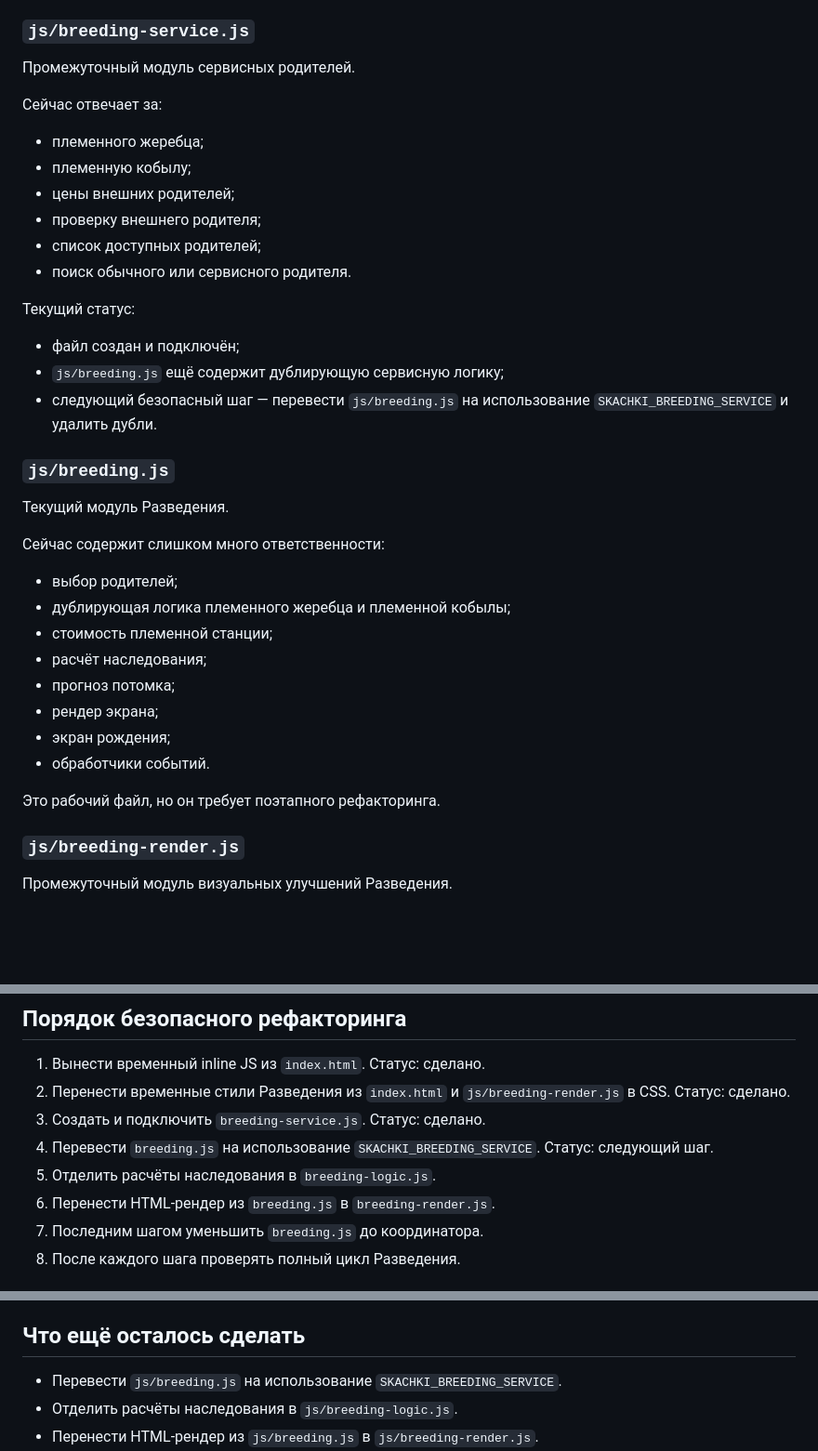
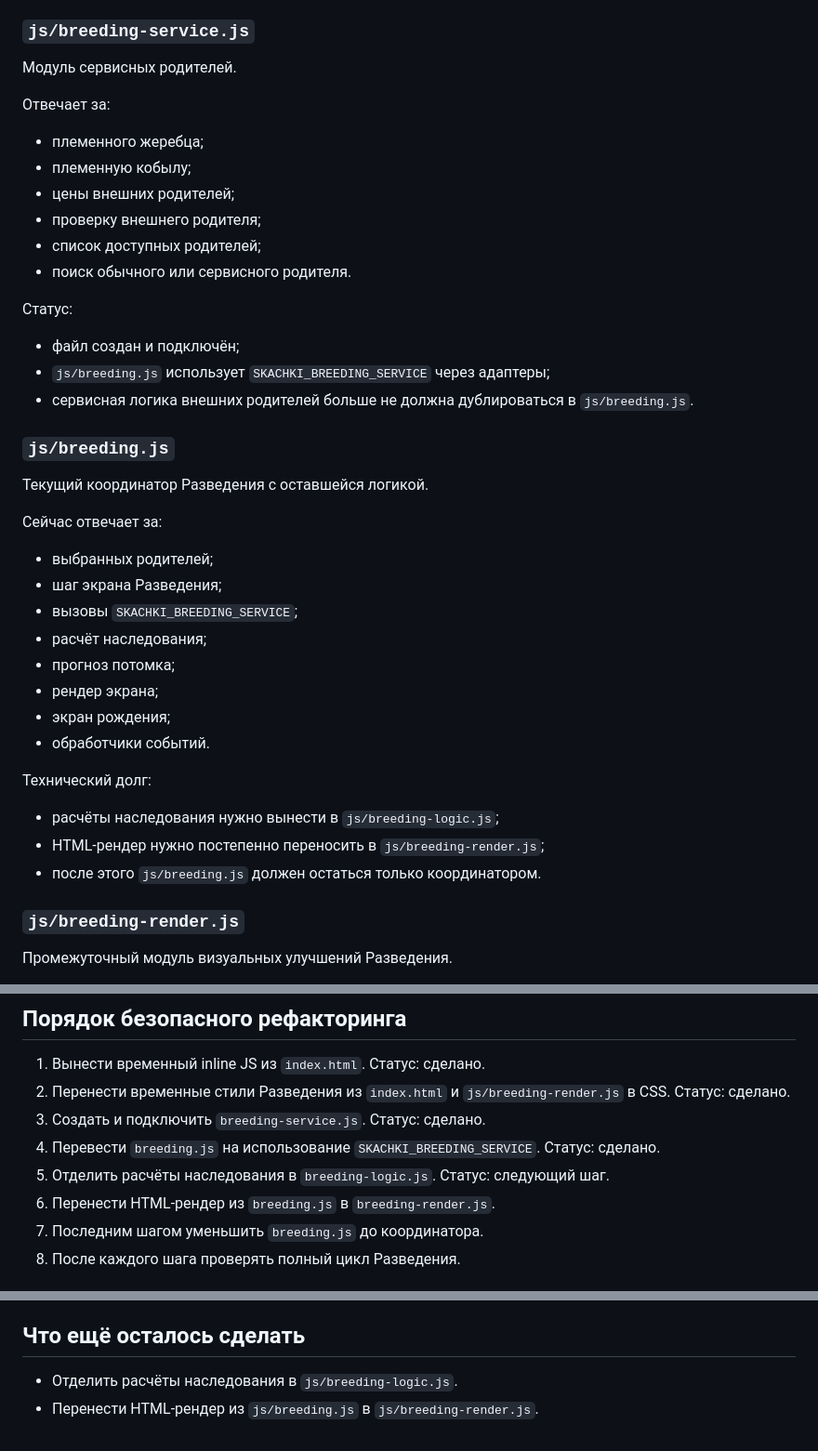
Before and after one commit to Eskoff93/Skachki, a Markdown page: ARCHITECTURE.md, 3 parts joined by grey strips. Shown at 93% size. Rendered like a GitHub page; blank space fills up the shorter version.

Commit message:
Mark breeding service integration complete

```diff
--- a/ARCHITECTURE.md
+++ b/ARCHITECTURE.md
@@ -214,9 +214,9 @@ ARCHITECTURE.md
 
 ### `js/breeding-service.js`
 
-Промежуточный модуль сервисных родителей.
+Модуль сервисных родителей.
 
-Сейчас отвечает за:
+Отвечает за:
 
 - племенного жеребца;
 - племенную кобылу;
@@ -225,28 +225,32 @@ ARCHITECTURE.md
 - список доступных родителей;
 - поиск обычного или сервисного родителя.
 
-Текущий статус:
+Статус:
 
 - файл создан и подключён;
-- `js/breeding.js` ещё содержит дублирующую сервисную логику;
-- следующий безопасный шаг — перевести `js/breeding.js` на использование `SKACHKI_BREEDING_SERVICE` и удалить дубли.
+- `js/breeding.js` использует `SKACHKI_BREEDING_SERVICE` через адаптеры;
+- сервисная логика внешних родителей больше не должна дублироваться в `js/breeding.js`.
 
 ### `js/breeding.js`
 
-Текущий модуль Разведения.
+Текущий координатор Разведения с оставшейся логикой.
 
-Сейчас содержит слишком много ответственности:
+Сейчас отвечает за:
 
-- выбор родителей;
-- дублирующая логика племенного жеребца и племенной кобылы;
-- стоимость племенной станции;
+- выбранных родителей;
+- шаг экрана Разведения;
+- вызовы `SKACHKI_BREEDING_SERVICE`;
 - расчёт наследования;
 - прогноз потомка;
 - рендер экрана;
 - экран рождения;
 - обработчики событий.
 
-Это рабочий файл, но он требует поэтапного рефакторинга.
+Технический долг:
+
+- расчёты наследования нужно вынести в `js/breeding-logic.js`;
+- HTML-рендер нужно постепенно переносить в `js/breeding-render.js`;
+- после этого `js/breeding.js` должен остаться только координатором.
 
 ### `js/breeding-render.js`
 
@@ -399,8 +403,8 @@ js/breeding.js
 1. Вынести временный inline JS из `index.html`. Статус: сделано.
 2. Перенести временные стили Разведения из `index.html` и `js/breeding-render.js` в CSS. Статус: сделано.
 3. Создать и подключить `breeding-service.js`. Статус: сделано.
-4. Перевести `breeding.js` на использование `SKACHKI_BREEDING_SERVICE`. Статус: следующий шаг.
-5. Отделить расчёты наследования в `breeding-logic.js`.
+4. Перевести `breeding.js` на использование `SKACHKI_BREEDING_SERVICE`. Статус: сделано.
+5. Отделить расчёты наследования в `breeding-logic.js`. Статус: следующий шаг.
 6. Перенести HTML-рендер из `breeding.js` в `breeding-render.js`.
 7. Последним шагом уменьшить `breeding.js` до координатора.
 8. После каждого шага проверять полный цикл Разведения.
@@ -425,7 +429,6 @@ js/breeding.js
 
 ## Что ещё осталось сделать
 
-- Перевести `js/breeding.js` на использование `SKACHKI_BREEDING_SERVICE`.
 - Отделить расчёты наследования в `js/breeding-logic.js`.
 - Перенести HTML-рендер из `js/breeding.js` в `js/breeding-render.js`.
 - Проверить и удалить старые неиспользуемые файлы, если они ещё лежат в репозитории.
```
